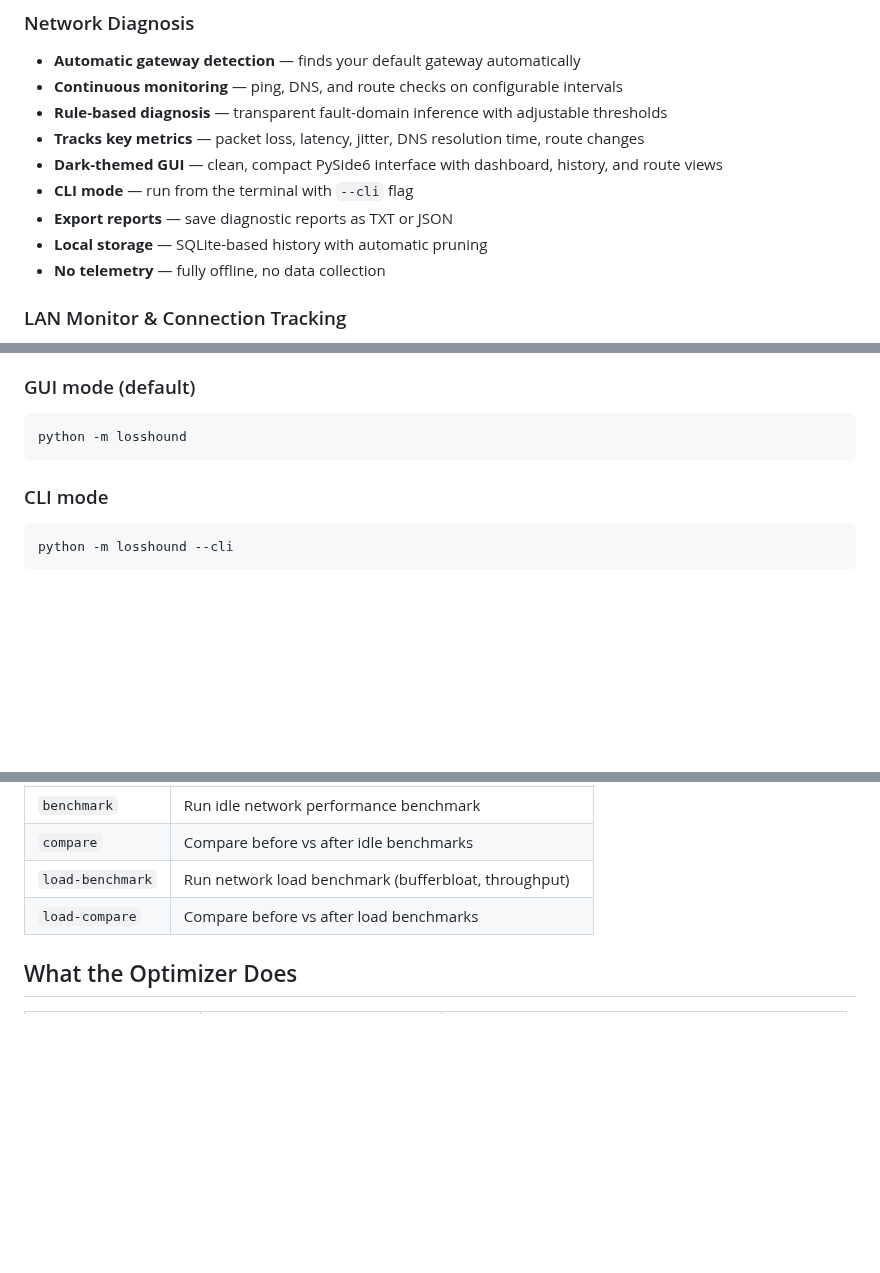
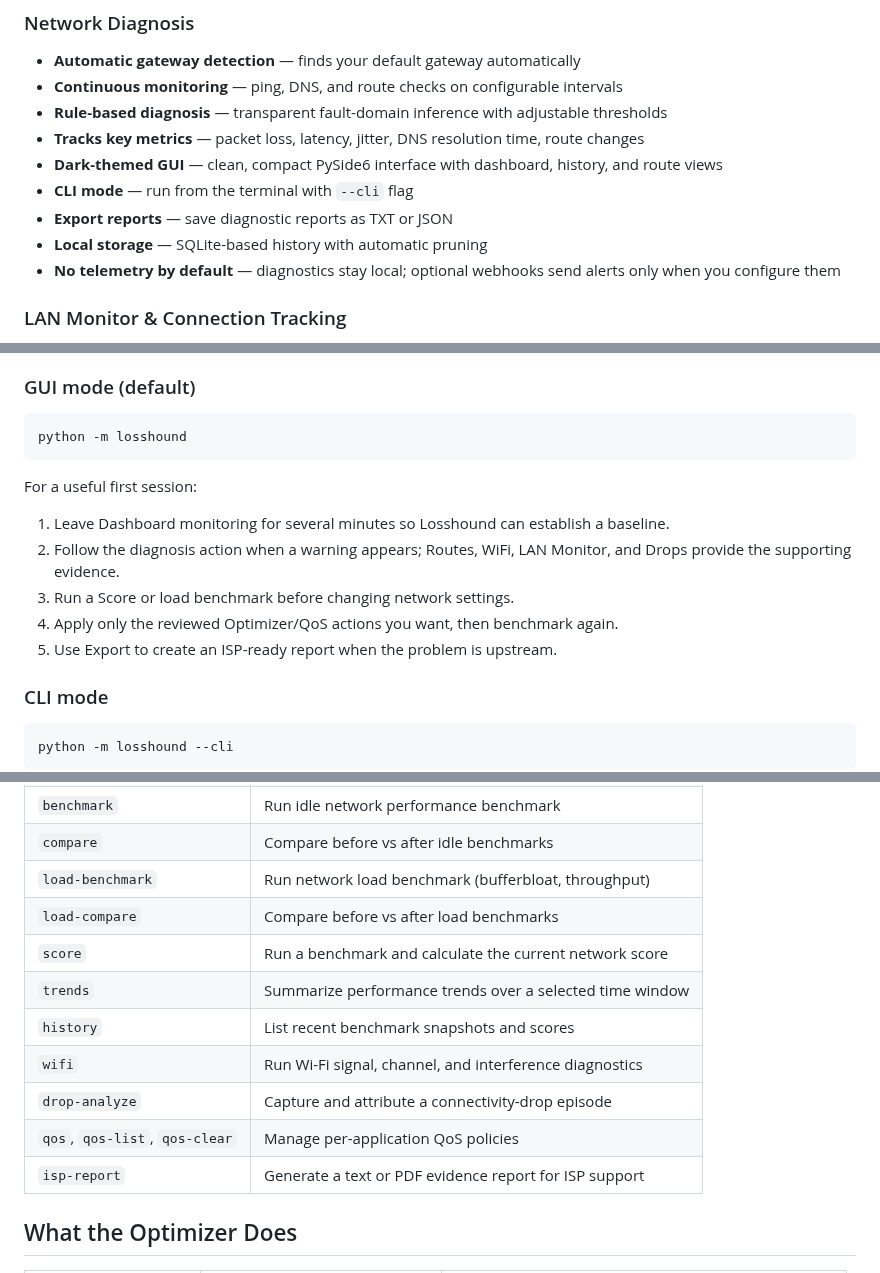
Before and after one commit to NoSelection/Losshound, a Markdown page: README.md, 3 parts joined by grey strips. Rendered like a GitHub page; blank space fills up the shorter version.

````diff
--- a/README.md
+++ b/README.md
@@ -19,7 +19,7 @@ Losshound identifies whether failures originate from your **LAN**, **router/gate
 - **CLI mode** — run from the terminal with `--cli` flag
 - **Export reports** — save diagnostic reports as TXT or JSON
 - **Local storage** — SQLite-based history with automatic pruning
-- **No telemetry** — fully offline, no data collection
+- **No telemetry by default** — diagnostics stay local; optional webhooks send alerts only when you configure them
 
 ### LAN Monitor & Connection Tracking
 - **Offline Subnet Scanning:** Discovers active devices on your local network completely offline with zero telemetry or remote API calls.
@@ -91,6 +91,14 @@ python -m losshound
 ```bash
 python -m losshound
 ```
+
+For a useful first session:
+
+1. Leave Dashboard monitoring for several minutes so Losshound can establish a baseline.
+2. Follow the diagnosis action when a warning appears; Routes, WiFi, LAN Monitor, and Drops provide the supporting evidence.
+3. Run a Score or load benchmark before changing network settings.
+4. Apply only the reviewed Optimizer/QoS actions you want, then benchmark again.
+5. Use Export to create an ISP-ready report when the problem is upstream.
 
 ### CLI mode
 
@@ -150,6 +158,13 @@ losshound load-compare
 | `compare` | Compare before vs after idle benchmarks |
 | `load-benchmark` | Run network load benchmark (bufferbloat, throughput) |
 | `load-compare` | Compare before vs after load benchmarks |
+| `score` | Run a benchmark and calculate the current network score |
+| `trends` | Summarize performance trends over a selected time window |
+| `history` | List recent benchmark snapshots and scores |
+| `wifi` | Run Wi-Fi signal, channel, and interference diagnostics |
+| `drop-analyze` | Capture and attribute a connectivity-drop episode |
+| `qos`, `qos-list`, `qos-clear` | Manage per-application QoS policies |
+| `isp-report` | Generate a text or PDF evidence report for ISP support |
 
 ## What the Optimizer Does
 
````
Also changed, not shown: other parts of README.md (+43 -41 lines), CHANGELOG.md (+49 -0 lines), assets/dashboard_preview.png, 5 other files.
